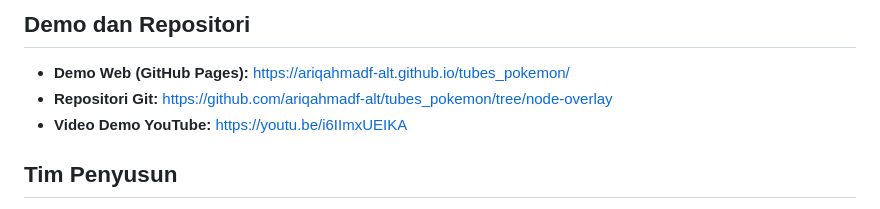
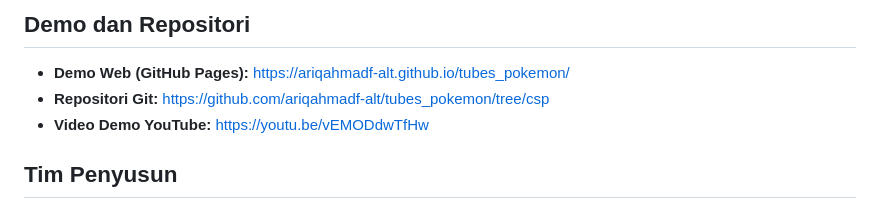
Before and after one commit to ariqahmadf-alt/tubes_pokemon, a Markdown page: README.md, the part around the change. GitHub-like rendering.

Commit message:
Update Git repository link and YouTube demo video

```diff
--- a/README.md
+++ b/README.md
@@ -121,8 +121,8 @@ Berdasarkan pengujian pada 120 kombinasi tim pemain:
 ## Demo dan Repositori
 
 - **Demo Web (GitHub Pages):** https://ariqahmadf-alt.github.io/tubes_pokemon/
-- **Repositori Git:** https://github.com/ariqahmadf-alt/tubes_pokemon/tree/node-overlay
-- **Video Demo YouTube:** https://youtu.be/i6IImxUEIKA
+- **Repositori Git:** https://github.com/ariqahmadf-alt/tubes_pokemon/tree/csp
+- **Video Demo YouTube:** https://youtu.be/vEMODdwTfHw
 
 ## Tim Penyusun
 
```
